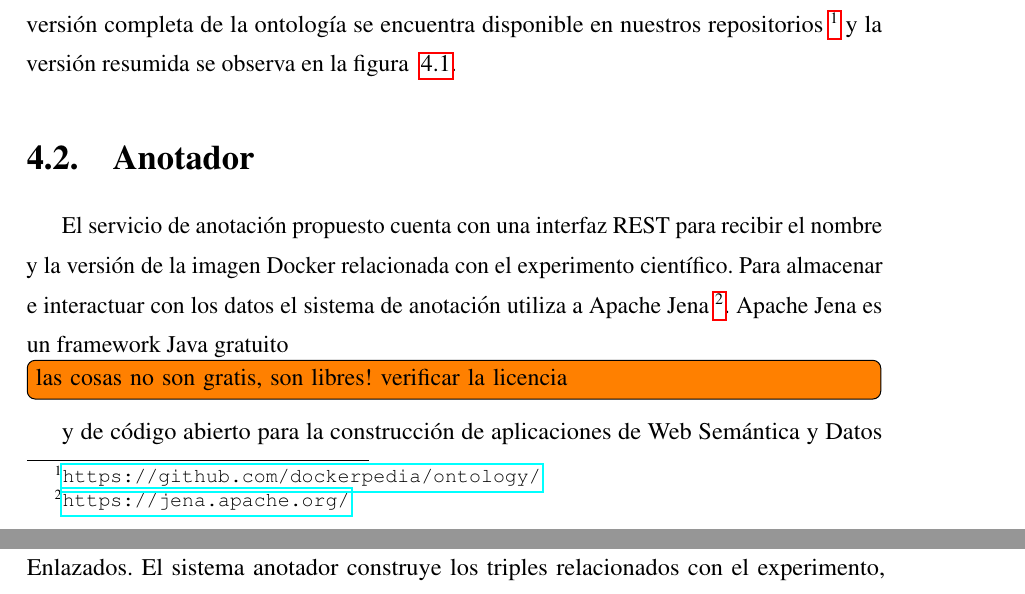
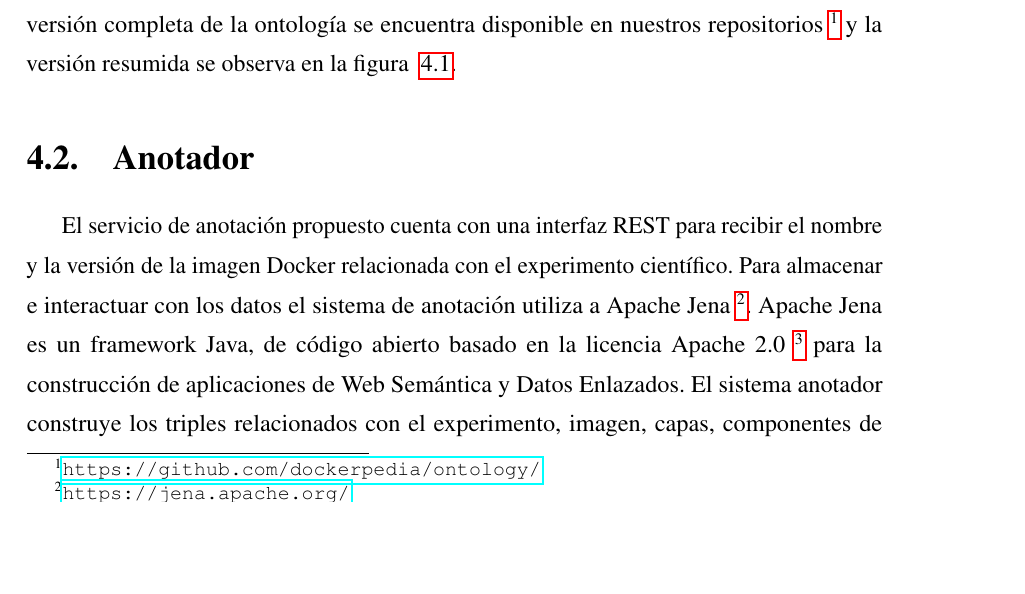
Before and after one commit to mosoriob/master-thesis-utfsm, a LaTeX thesis (thesis.tex, which reads Chapters/Chapter4/chapter4.tex): two parts of pages 33 and 34 of 63 before the commit and part of page 33 of 63 after it, the two joined at a grey line, cut so that both start at the same text, the shorter picture padded with empty space. Compiled offline with pdfLaTeX.

Commit message:
fix: licencia

```diff
--- a/Chapters/Chapter4/chapter4.tex
+++ b/Chapters/Chapter4/chapter4.tex
@@ -54,7 +54,7 @@ Una versión completa de la ontología se encuentra disponible en nuestros repos
 \section{Anotador}\label{s4.2}
 
 El servicio de anotación propuesto cuenta con una interfaz REST para recibir el nombre y la versión de la imagen Docker relacionada con el experimento científico.
-Para almacenar e interactuar con los datos el sistema de anotación utiliza a Apache Jena~\footnote{\url{https://jena.apache.org/}}. Apache Jena es un framework Java gratuito\todo[inline]{las cosas no son gratis, son libres! verificar la licencia} y de código abierto para la construcción de aplicaciones de Web Semántica y Datos Enlazados. El sistema anotador construye los triples relacionados con el experimento, imagen, capas, componentes de software y vulnerabilidades y se envían usando la API de Apache Jena que serializa los triples utilizando formatos populares como RDF/XML o Turtle.
+Para almacenar e interactuar con los datos el sistema de anotación utiliza a Apache Jena~\footnote{\url{https://jena.apache.org/}}. Apache Jena es un framework Java, de código abierto basado en la licencia Apache 2.0 \footnote{\url{http://www.apache.org/licenses/LICENSE-2.0}} para la construcción de aplicaciones de Web Semántica y Datos Enlazados. El sistema anotador construye los triples relacionados con el experimento, imagen, capas, componentes de software y vulnerabilidades y se envían usando la API de Apache Jena que serializa los triples utilizando formatos populares como RDF/XML o Turtle.
 Es importante remarca que la arquitectura permita la utilización de otras herramienta en caso que Apache Jena no cumpla con los requerimientos de escalabilidad.
 
 El sistema anotación realiza dos tipos de anotaciones: Componentes de software y pasos de construcción.
```
